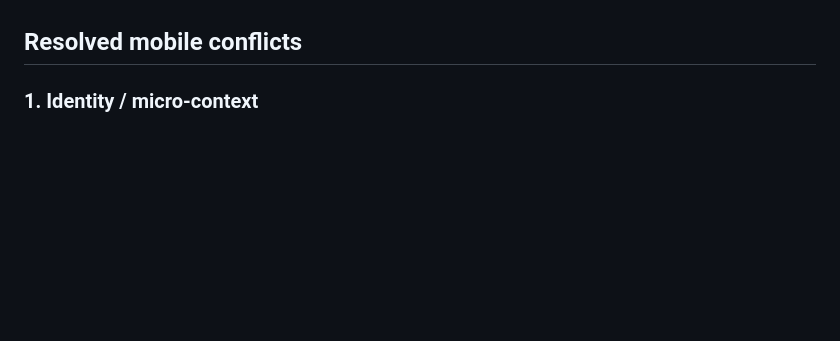
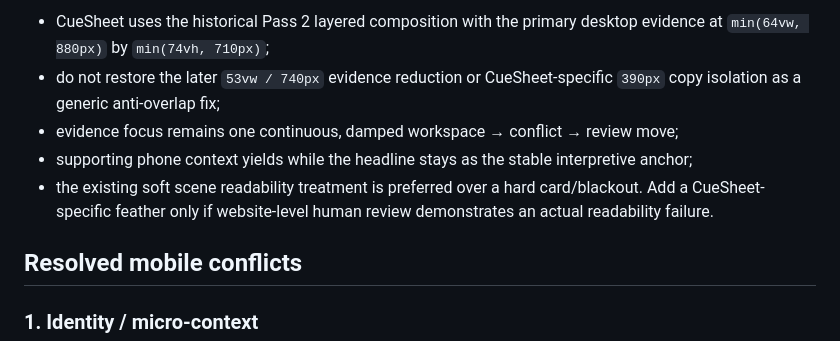
Before and after one commit to CTWalk/CTWalk.github.io, a Markdown page: docs/ui-ux/UI_UX_SPEC_PRECEDENCE.md, the part around one of its changes. Drawn GitHub-style; blank space fills up the shorter version.

```diff
--- a/docs/ui-ux/UI_UX_SPEC_PRECEDENCE.md
+++ b/docs/ui-ux/UI_UX_SPEC_PRECEDENCE.md
@@ -30,3 +61,8 @@ The active mobile implementation must still satisfy the functional/runtime isola
+- CueSheet uses the historical Pass 2 layered composition with the primary desktop evidence at `min(64vw, 880px)` by `min(74vh, 710px)`;
+- do not restore the later `53vw / 740px` evidence reduction or CueSheet-specific `390px` copy isolation as a generic anti-overlap fix;
+- evidence focus remains one continuous, damped workspace → conflict → review move;
+- supporting phone context yields while the headline stays as the stable interpretive anchor;
+- the existing soft scene readability treatment is preferred over a hard card/blackout. Add a CueSheet-specific feather only if website-level human review demonstrates an actual readability failure.
 
 ## Resolved mobile conflicts
 
```
Also changed, not shown: other parts of docs/ui-ux/UI_UX_SPEC_PRECEDENCE.md (+37 -6 lines).
